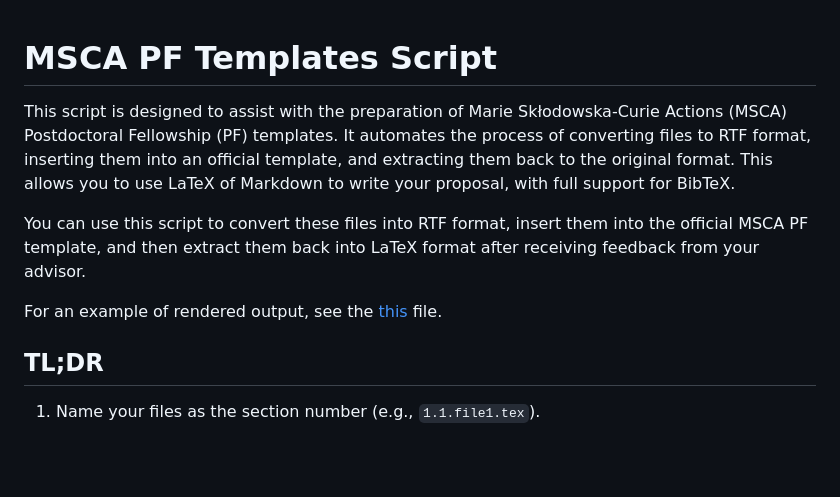
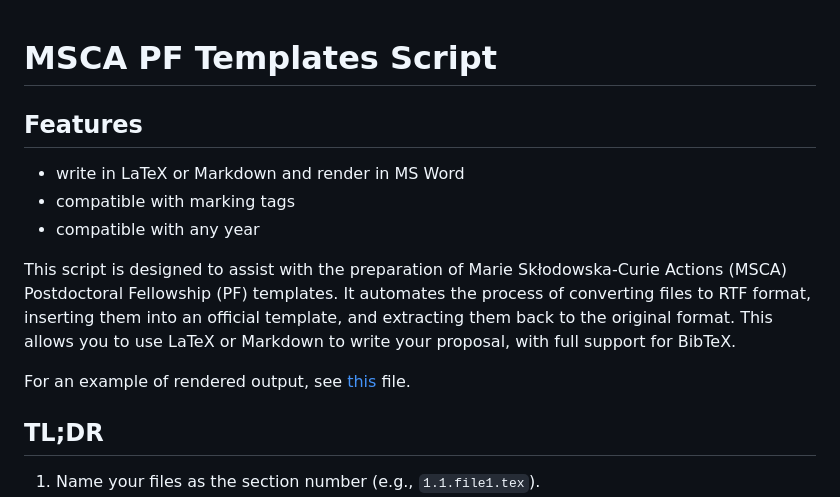
Before and after one commit to 00sapo/MSCA-Pandoc, a Markdown page: Readme.md, the part around the change. GitHub-like rendering; blank space fills up the shorter version.

```diff
--- a/Readme.md
+++ b/Readme.md
@@ -1,14 +1,17 @@
 # MSCA PF Templates Script
+
+## Features
+* write in LaTeX or Markdown and render in MS Word
+* compatible with marking tags
+* compatible with any year
 
 This script is designed to assist with the preparation of Marie Skłodowska-Curie Actions
 (MSCA) Postdoctoral Fellowship (PF) templates. It automates the process of converting
 files to RTF format, inserting them into an official template, and extracting them back
-to the original format. This allows you to use LaTeX of Markdown to write your proposal,
+to the original format. This allows you to use LaTeX or Markdown to write your proposal,
 with full support for BibTeX.
 
-You can use this script to convert these files into RTF format, insert them into the official MSCA PF template, and then extract them back into LaTeX format after receiving feedback from your advisor.
-
-For an example of rendered output, see the [this](output/output.pdf) file.
+For an example of rendered output, see [this](output/output.pdf) file.
 
 ## TL;DR
 
```
